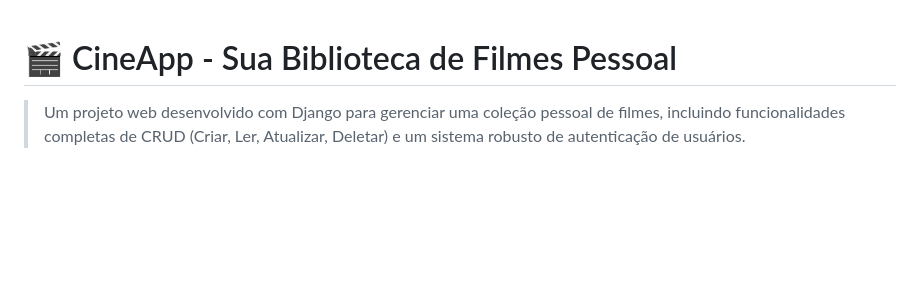
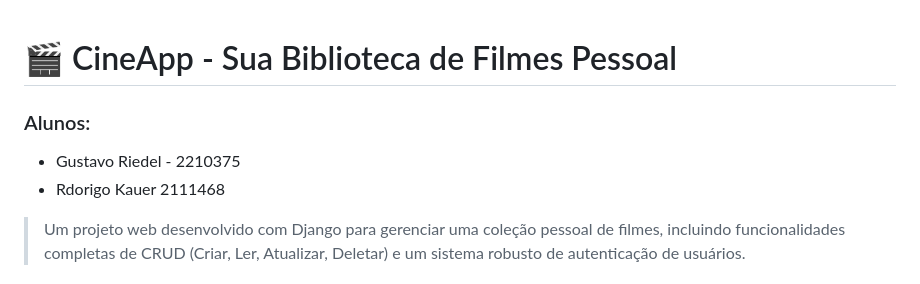
Before and after one commit to guguriedel/Site-INF1407, a Markdown page: README.md, the part around the change. GitHub-like rendering; blank space fills up the shorter version.

```diff
--- a/README.md
+++ b/README.md
@@ -1,4 +1,7 @@
 # 🎬 CineApp - Sua Biblioteca de Filmes Pessoal
+### Alunos:
+* Gustavo Riedel - 2210375
+* Rdorigo Kauer 2111468
 
 > Um projeto web desenvolvido com Django para gerenciar uma coleção pessoal de filmes, incluindo funcionalidades completas de CRUD (Criar, Ler, Atualizar, Deletar) e um sistema robusto de autenticação de usuários.
 
```
